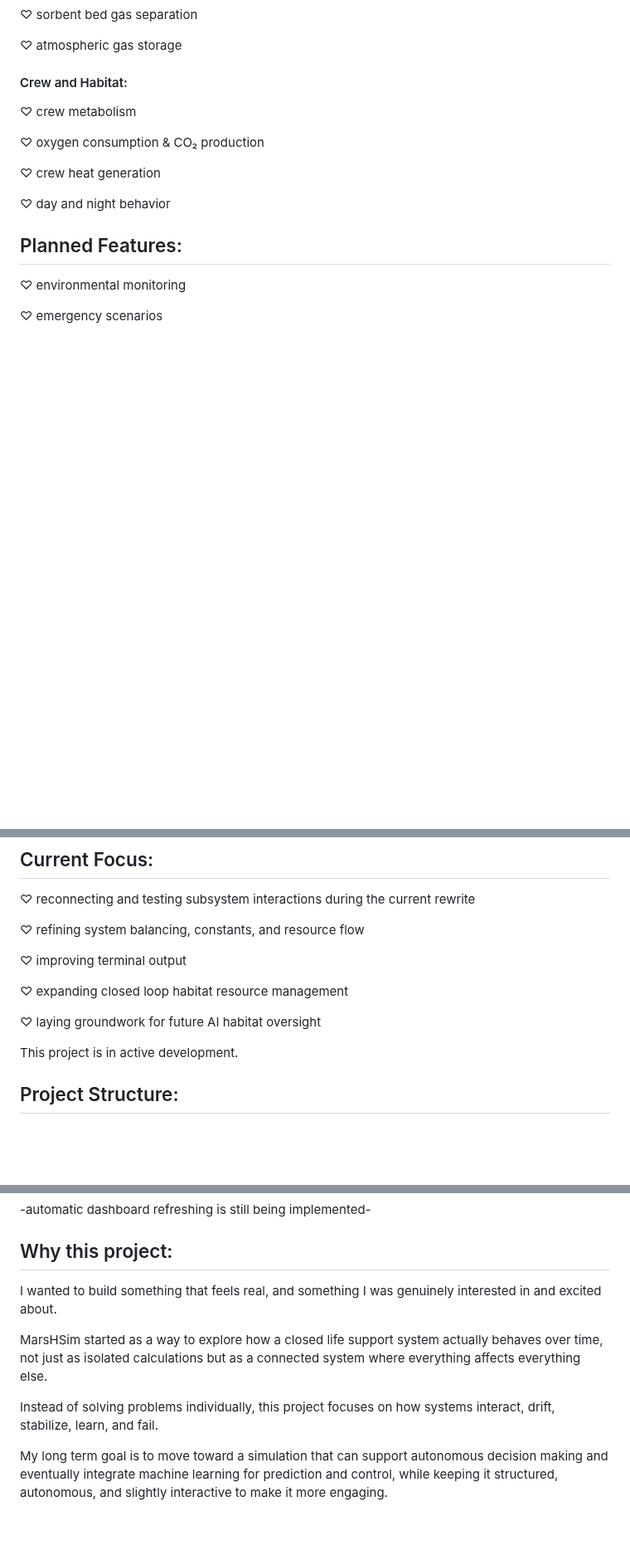
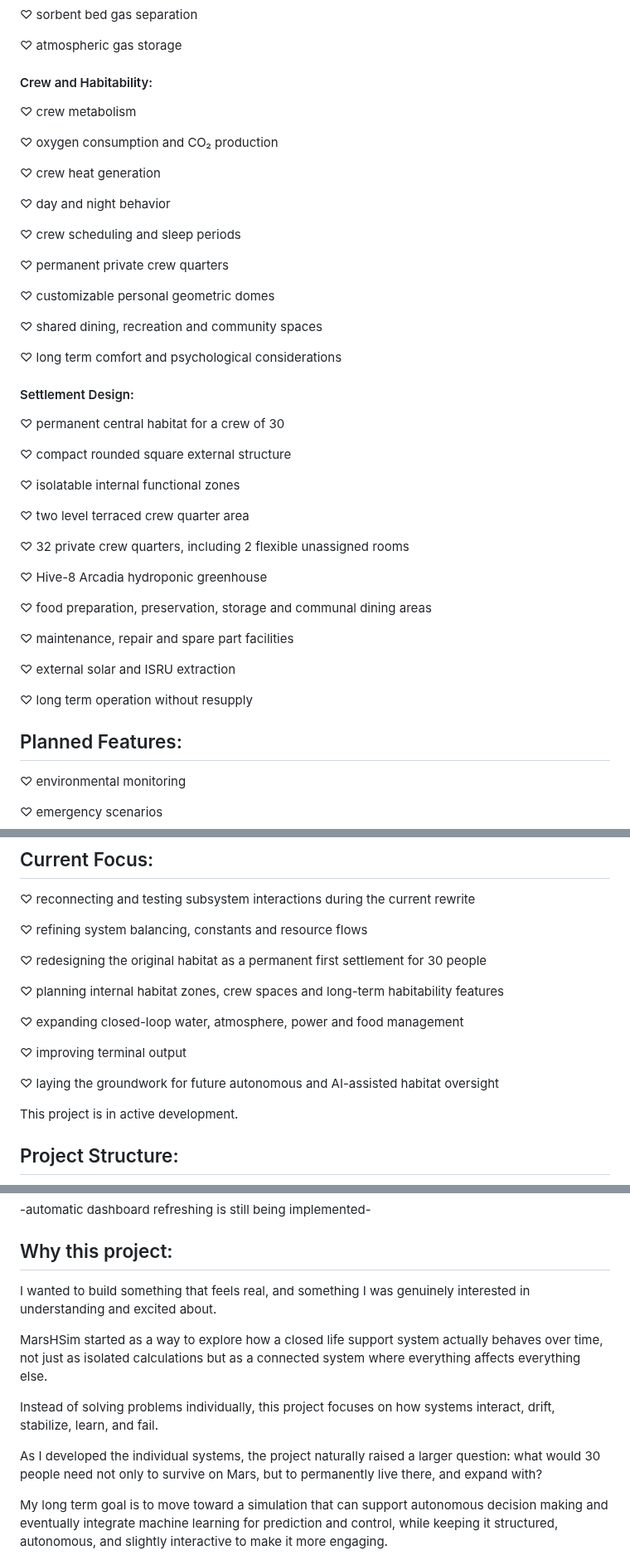
Before and after one commit to Adore2113/MarsHSim, a Markdown page: README.md, 3 parts joined by grey strips. Shown at 83% size. GitHub-like rendering; blank space fills up the shorter version.

```diff
--- a/README.md
+++ b/README.md
@@ -101,15 +110,45 @@ The current dashboard is a visual prototype designed to display the simulator's
 ♡ atmospheric gas storage
 
 
-#### Crew and Habitat:
+#### Crew and Habitability:
 ♡ crew metabolism
 
-♡ oxygen consumption & CO₂ production
+♡ oxygen consumption and CO₂ production
 
 ♡ crew heat generation
 
 ♡ day and night behavior
 
+♡ crew scheduling and sleep periods
+
+♡ permanent private crew quarters
+
+♡ customizable personal geometric domes
+
+♡ shared dining, recreation and community spaces
+
+♡ long term comfort and psychological considerations
+
+#### Settlement Design:
+♡ permanent central habitat for a crew of 30
+
+♡ compact rounded square external structure
+
+♡ isolatable internal functional zones
+
+♡ two level terraced crew quarter area
+
+♡ 32 private crew quarters, including 2 flexible unassigned rooms
+
+♡ Hive-8 Arcadia hydroponic greenhouse
+
+♡ food preparation, preservation, storage and communal dining areas
+
+♡ maintenance, repair and spare part facilities
+
+♡ external solar and ISRU extraction
+
+♡ long term operation without resupply
 
 ## Planned Features:
 ♡ environmental monitoring
@@ -131,13 +170,17 @@ The current dashboard is a visual prototype designed to display the simulator's
 ## Current Focus:
 ♡ reconnecting and testing subsystem interactions during the current rewrite
 
-♡ refining system balancing, constants, and resource flow
+♡ refining system balancing, constants and resource flows
+
+♡ redesigning the original habitat as a permanent first settlement for 30 people
+
+♡ planning internal habitat zones, crew spaces and long-term habitability features
+
+♡ expanding closed-loop water, atmosphere, power and food management
 
 ♡ improving terminal output
 
-♡ expanding closed loop habitat resource management
-
-♡ laying groundwork for future AI habitat oversight
+♡ laying the groundwork for future autonomous and AI-assisted habitat oversight
 
 This project is in active development.
 
@@ -277,11 +320,13 @@ The dashboard displays the latest simulation output from `ui/data/latest.json`.
 
 ## Why this project:
 
-I wanted to build something that feels real, and something I was genuinely interested in and excited about.
+I wanted to build something that feels real, and something I was genuinely interested in understanding and excited about.
 
 MarsHSim started as a way to explore how a closed life support system actually behaves over time, not just as isolated calculations but as a connected system where everything affects everything else.
 
 Instead of solving problems individually, this project focuses on how systems interact, drift, stabilize, learn, and fail.
+
+As I developed the individual systems, the project naturally raised a larger question: what would 30 people need not only to survive on Mars, but to permanently live there, and expand with?
 
 My long term goal is to move toward a simulation that can support autonomous decision making and eventually integrate machine learning for prediction and control, while keeping it structured, autonomous, and slightly interactive to make it more engaging.
 
```
Also changed, not shown: other parts of README.md (+17 -8 lines).
